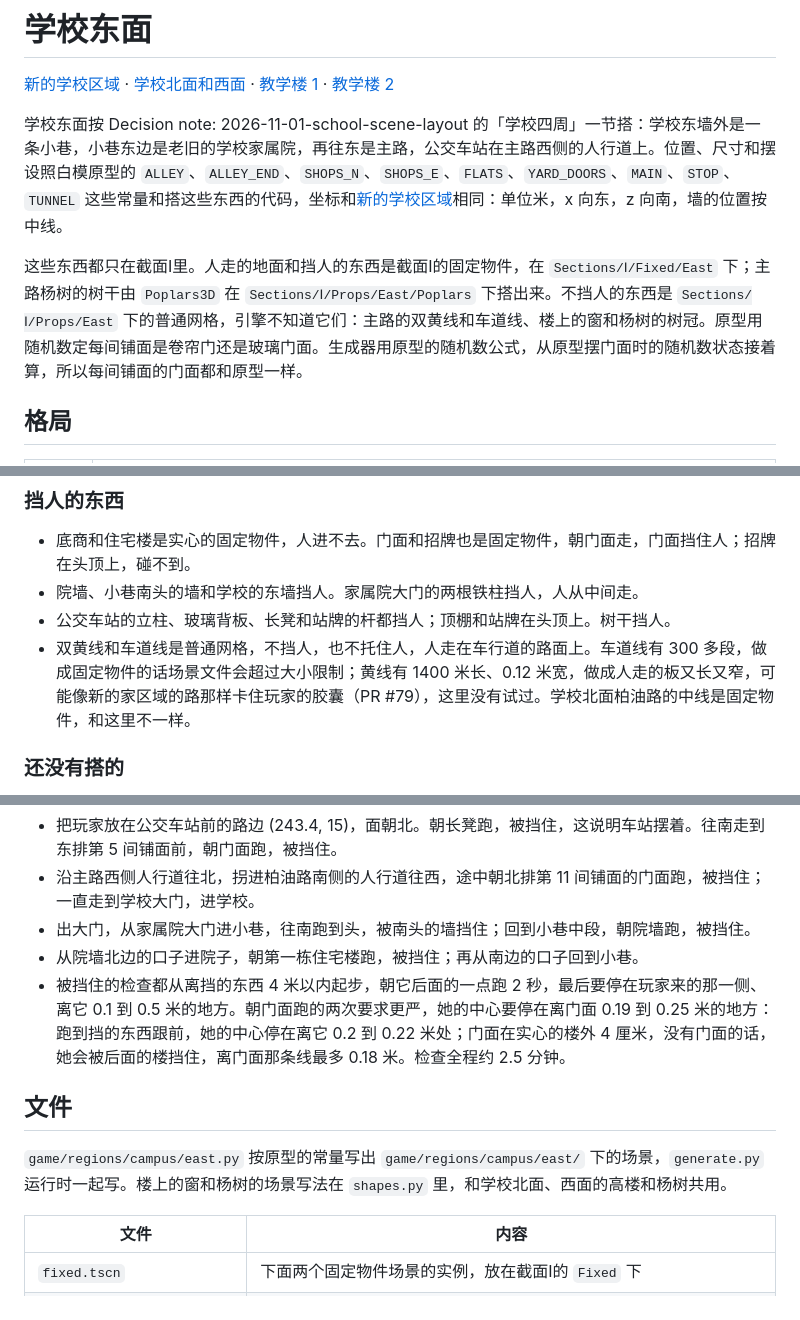
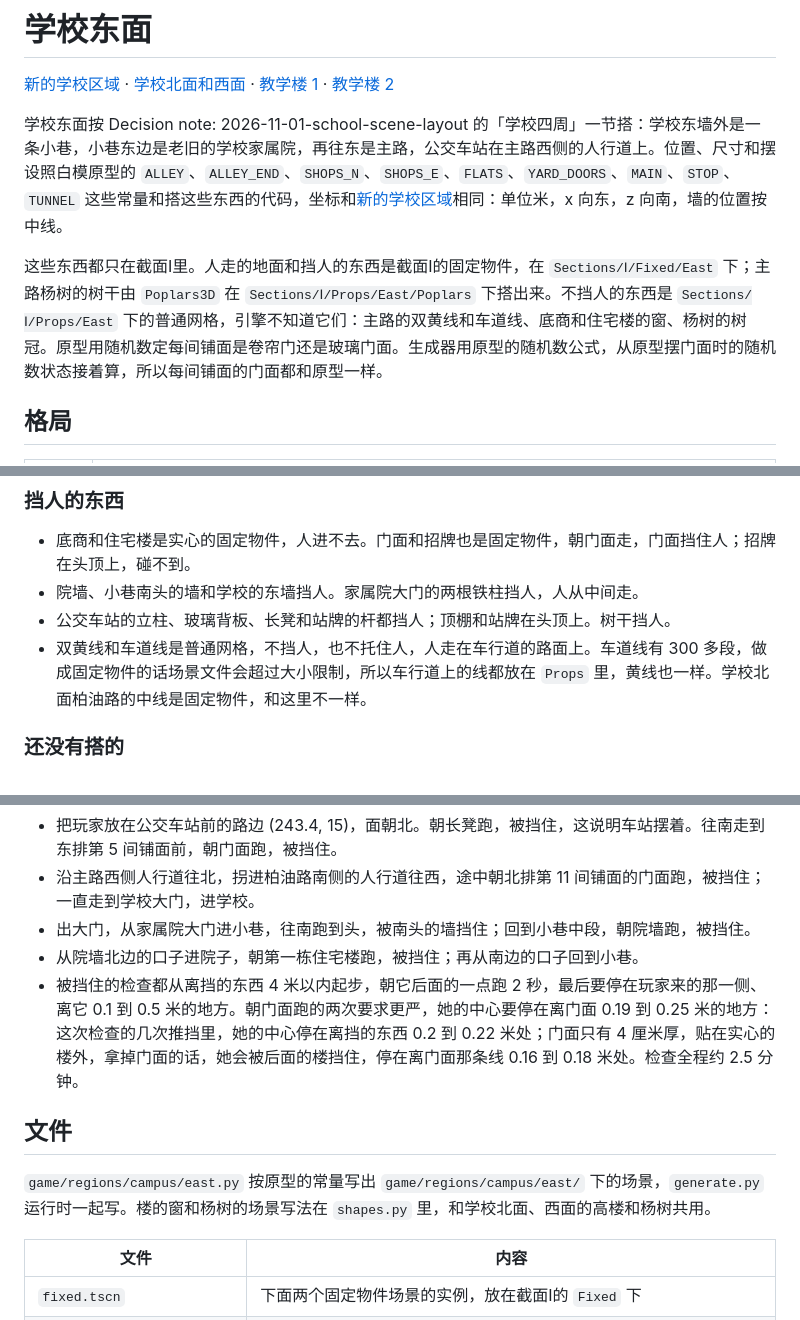
Before and after one commit to odradekk/project_4d, a Markdown page: docs/frame/campus-east.md, 3 parts joined by grey strips. Drawn GitHub-style.

Commit message:
docs(campus): name the windows' buildings and keep the road's lines together
The shared window scene draws the towers', the shops' and the flats'
windows; the region page called them 楼房, the framework's word for
structures that span a range of W. The east page now says the yellow
lines sit in Props with the lane lines because the dashes are too many
for a fixed object, that a front is 4 cm thick on its block, and that the
stop distances behind the front check were measured.

```diff
--- a/docs/frame/campus-east.md
+++ b/docs/frame/campus-east.md
@@ -4,7 +4,7 @@
 
 学校东面按 Decision note: 2026-11-01-school-scene-layout 的「学校四周」一节搭：学校东墙外是一条小巷，小巷东边是老旧的学校家属院，再往东是主路，公交车站在主路西侧的人行道上。位置、尺寸和摆设照白模原型的 `ALLEY`、`ALLEY_END`、`SHOPS_N`、`SHOPS_E`、`FLATS`、`YARD_DOORS`、`MAIN`、`STOP`、`TUNNEL` 这些常量和搭这些东西的代码，坐标和[新的学校区域](campus-region.md)相同：单位米，x 向东，z 向南，墙的位置按中线。
 
-这些东西都只在截面Ⅰ里。人走的地面和挡人的东西是截面Ⅰ的固定物件，在 `Sections/Ⅰ/Fixed/East` 下；主路杨树的树干由 `Poplars3D` 在 `Sections/Ⅰ/Props/East/Poplars` 下搭出来。不挡人的东西是 `Sections/Ⅰ/Props/East` 下的普通网格，引擎不知道它们：主路的双黄线和车道线、楼上的窗和杨树的树冠。原型用随机数定每间铺面是卷帘门还是玻璃门面。生成器用原型的随机数公式，从原型摆门面时的随机数状态接着算，所以每间铺面的门面都和原型一样。
+这些东西都只在截面Ⅰ里。人走的地面和挡人的东西是截面Ⅰ的固定物件，在 `Sections/Ⅰ/Fixed/East` 下；主路杨树的树干由 `Poplars3D` 在 `Sections/Ⅰ/Props/East/Poplars` 下搭出来。不挡人的东西是 `Sections/Ⅰ/Props/East` 下的普通网格，引擎不知道它们：主路的双黄线和车道线、底商和住宅楼的窗、杨树的树冠。原型用随机数定每间铺面是卷帘门还是玻璃门面。生成器用原型的随机数公式，从原型摆门面时的随机数状态接着算，所以每间铺面的门面都和原型一样。
 
 ## 格局
 
@@ -39,7 +39,7 @@
 - 底商和住宅楼是实心的固定物件，人进不去。门面和招牌也是固定物件，朝门面走，门面挡住人；招牌在头顶上，碰不到。
 - 院墙、小巷南头的墙和学校的东墙挡人。家属院大门的两根铁柱挡人，人从中间走。
 - 公交车站的立柱、玻璃背板、长凳和站牌的杆都挡人；顶棚和站牌在头顶上。树干挡人。
-- 双黄线和车道线是普通网格，不挡人，也不托住人，人走在车行道的路面上。车道线有 300 多段，做成固定物件的话场景文件会超过大小限制；黄线有 1400 米长、0.12 米宽，做成人走的板又长又窄，可能像新的家区域的路那样卡住玩家的胶囊（PR #79），这里没有试过。学校北面柏油路的中线是固定物件，和这里不一样。
+- 双黄线和车道线是普通网格，不挡人，也不托住人，人走在车行道的路面上。车道线有 300 多段，做成固定物件的话场景文件会超过大小限制，所以车行道上的线都放在 `Props` 里，黄线也一样。学校北面柏油路的中线是固定物件，和这里不一样。
 
 ### 还没有搭的
 
@@ -53,11 +53,11 @@
 - 沿主路西侧人行道往北，拐进柏油路南侧的人行道往西，途中朝北排第 11 间铺面的门面跑，被挡住；一直走到学校大门，进学校。
 - 出大门，从家属院大门进小巷，往南跑到头，被南头的墙挡住；回到小巷中段，朝院墙跑，被挡住。
 - 从院墙北边的口子进院子，朝第一栋住宅楼跑，被挡住；再从南边的口子回到小巷。
-- 被挡住的检查都从离挡的东西 4 米以内起步，朝它后面的一点跑 2 秒，最后要停在玩家来的那一侧、离它 0.1 到 0.5 米的地方。朝门面跑的两次要求更严，她的中心要停在离门面 0.19 到 0.25 米的地方：跑到挡的东西跟前，她的中心停在离它 0.2 到 0.22 米处；门面在实心的楼外 4 厘米，没有门面的话，她会被后面的楼挡住，离门面那条线最多 0.18 米。检查全程约 2.5 分钟。
+- 被挡住的检查都从离挡的东西 4 米以内起步，朝它后面的一点跑 2 秒，最后要停在玩家来的那一侧、离它 0.1 到 0.5 米的地方。朝门面跑的两次要求更严，她的中心要停在离门面 0.19 到 0.25 米的地方：这次检查的几次推挡里，她的中心停在离挡的东西 0.2 到 0.22 米处；门面只有 4 厘米厚，贴在实心的楼外，拿掉门面的话，她会被后面的楼挡住，停在离门面那条线 0.16 到 0.18 米处。检查全程约 2.5 分钟。
 
 ## 文件
 
-`game/regions/campus/east.py` 按原型的常量写出 `game/regions/campus/east/` 下的场景，`generate.py` 运行时一起写。楼上的窗和杨树的场景写法在 `shapes.py` 里，和学校北面、西面的高楼和杨树共用。
+`game/regions/campus/east.py` 按原型的常量写出 `game/regions/campus/east/` 下的场景，`generate.py` 运行时一起写。楼的窗和杨树的场景写法在 `shapes.py` 里，和学校北面、西面的高楼和杨树共用。
 
 | 文件 | 内容 |
 |---|---|
```
Also changed, not shown: docs/frame/campus-region.md (+1 -1 lines).
